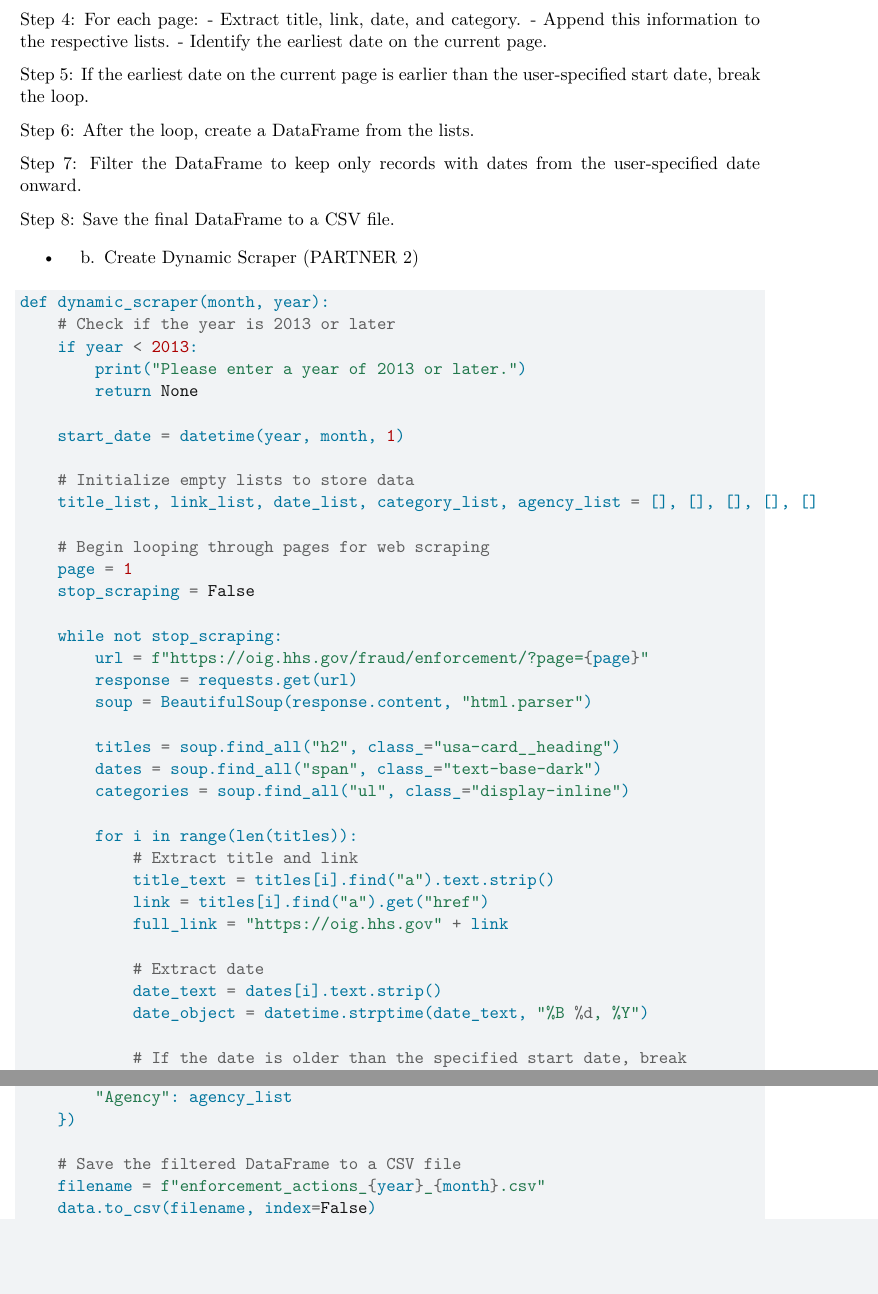
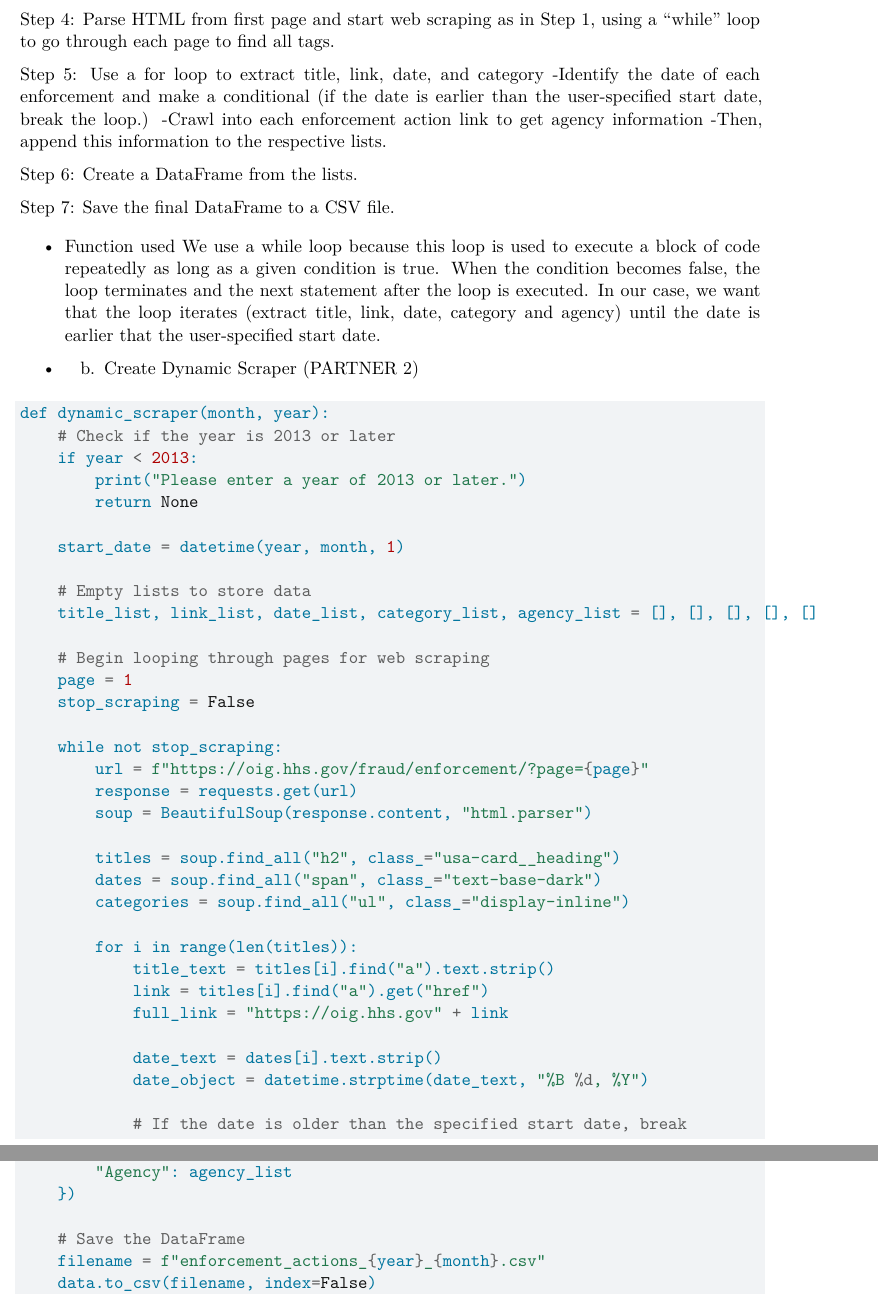
Before and after one commit to francescaleon12/ps5_fran_clau, a Quarto document (ps5_template.qmd): two parts of pages 4 and 5 of 9, joined at a grey line, cut at the place of the change, the shorter picture padded with empty space. Rendered offline with R 4.5, knitr and Pandoc in place of Quarto, then LaTeX, with nearby package versions; some code elsewhere in the file could not run offline.

Commit message:
Update ps5_template.qmd

```diff
--- a/ps5_template.qmd
+++ b/ps5_template.qmd
@@ -144,17 +144,17 @@ Step 3: Start web scraping as in Step 1, using a loop to go through each page.
 
-Step 4: For each page:
-    - Extract title, link, date, and category.
-    - Append this information to the respective lists.
-    - Identify the earliest date on the current page.
+Step 4: Parse HTML from first page and start web scraping as in Step 1, using a "while" loop to go through each page to find all tags.
 
-Step 5: If the earliest date on the current page is earlier than the user-specified start date, break the loop.
+Step 5: Use a for loop to extract title, link, date, and category
+        -Identify the date of each enforcement and make a conditional (if the date is earlier than the user-specified start date, break the loop.)
+        -Crawl into each enforcement action link to get agency information
+        -Then, append this information to the respective lists.
 
-Step 6: After the loop, create a DataFrame from the lists.
+Step 6: Create a DataFrame from the lists.
 
-Step 7: Filter the DataFrame to keep only records with dates from the user-specified date onward.
+Step 7: Save the final DataFrame to a CSV file.
 
-Step 8: Save the final DataFrame to a CSV file.
-
+* Function used
+ We use a while loop because this loop is used to execute a block of code repeatedly as long as a given condition is true. When the condition becomes false, the loop terminates and the next statement after the loop is executed. In our case, we want that the loop iterates (extract title, link, date, category and agency) until the date is earlier that the user-specified start date.
 
 * b. Create Dynamic Scraper (PARTNER 2)
 
@@ -167,7 +167,7 @@ def dynamic_scraper(month, year):
 
     start_date = datetime(year, month, 1)
 
-    # Initialize empty lists to store data
+    # Empty lists to store data
     title_list, link_list, date_list, category_list, agency_list = [], [], [], [], []
 
     # Begin looping through pages for web scraping
@@ -184,12 +184,10 @@ def dynamic_scraper(month, year):
         categories = soup.find_all("ul", class_="display-inline")
 
         for i in range(len(titles)):
-            # Extract title and link
             title_text = titles[i].find("a").text.strip()
             link = titles[i].find("a").get("href")
             full_link = "https://oig.hhs.gov" + link
 
-            # Extract date
             date_text = dates[i].text.strip()
             date_object = datetime.strptime(date_text, "%B %d, %Y")
 
@@ -226,7 +223,7 @@ def dynamic_scraper(month, year):
         "Agency": agency_list
     })
 
-    # Save the filtered DataFrame to a CSV file
+    # Save the DataFrame
     filename = f"enforcement_actions_{year}_{month}.csv"
     data.to_csv(filename, index=False)
     print(f"Data saved to {filename}")
```
Also changed, not shown: ps5_template.qmd (7 more changed lines).
